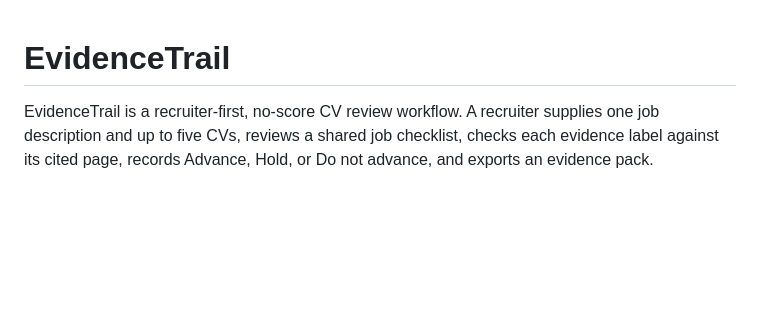
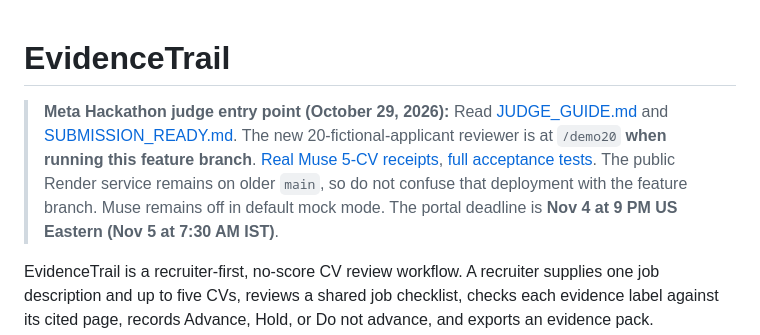
Before and after one commit to farhanjamal2002-blip/-evidencetrail, a Markdown page: README.md, the part around the change. Rendered like a GitHub page; blank space fills up the shorter version.

Commit message:
docs: put hackathon judge guide and current test receipts first in README

```diff
--- a/README.md
+++ b/README.md
@@ -1,4 +1,6 @@
 # EvidenceTrail
+
+> **Meta Hackathon judge entry point (October 29, 2026):** Read [JUDGE_GUIDE.md](JUDGE_GUIDE.md) and [SUBMISSION_READY.md](SUBMISSION_READY.md). The new 20-fictional-applicant reviewer is at `/demo20` **when running this feature branch**. [Real Muse 5-CV receipts](https://github.com/farhanjamal2002-blip/-evidencetrail/actions/runs/40888203979), [full acceptance tests](https://github.com/farhanjamal2002-blip/-evidencetrail/actions/runs/40888555124). The public Render service remains on older `main`, so do not confuse that deployment with the feature branch. Muse remains off in default mock mode. The portal deadline is **Nov 4 at 9 PM US Eastern (Nov 5 at 7:30 AM IST)**.
 
 EvidenceTrail is a recruiter-first, no-score CV review workflow. A recruiter supplies one job description and up to five CVs, reviews a shared job checklist, checks each evidence label against its cited page, records Advance, Hold, or Do not advance, and exports an evidence pack. Candidates remain in upload order; EvidenceTrail does not score or rank them.
 
```
